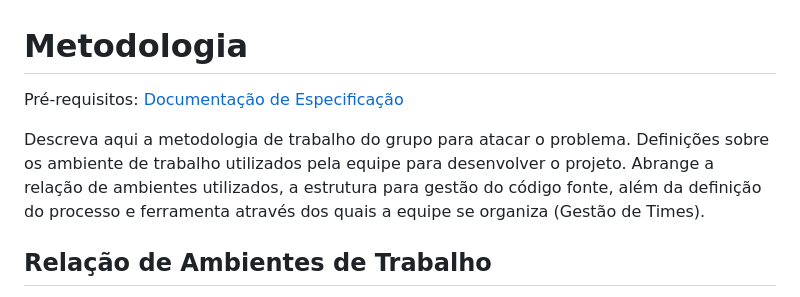
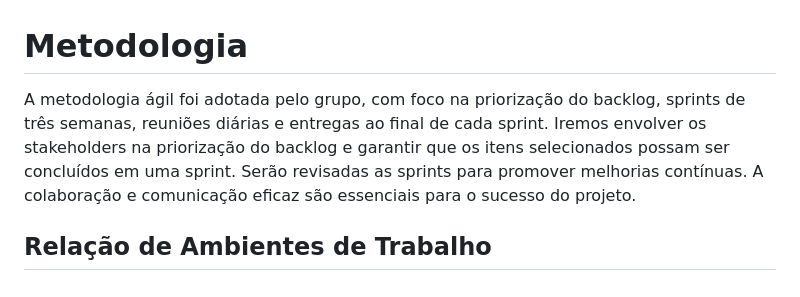
Before and after one commit to ICEI-PUC-Minas-PMV-ADS/pmv-ads-2024-1-e3-proj-mov-t4-eventpass, a Markdown page: docs/03-Metodologia.md, the part around one of its changes. Drawn GitHub-style.

```diff
--- a/docs/03-Metodologia.md
+++ b/docs/03-Metodologia.md
@@ -1,9 +1,7 @@
 
 # Metodologia
 
-<span style="color:red">Pré-requisitos: <a href="2-Especificação do Projeto.md"> Documentação de Especificação</a></span>
-
-Descreva aqui a metodologia de trabalho do grupo para atacar o problema. Definições sobre os ambiente de trabalho utilizados pela  equipe para desenvolver o projeto. Abrange a relação de ambientes utilizados, a estrutura para gestão do código fonte, além da definição do processo e ferramenta através dos quais a equipe se organiza (Gestão de Times).
+A metodologia ágil foi adotada pelo grupo, com foco na priorização do backlog, sprints de três semanas, reuniões diárias e entregas ao final de cada sprint. Iremos envolver os stakeholders na priorização do backlog e garantir que os itens selecionados possam ser concluídos em uma sprint. Serão revisadas as sprints para promover melhorias contínuas. A colaboração e comunicação eficaz são essenciais para o sucesso do projeto.
 
 ## Relação de Ambientes de Trabalho
 
```
Also changed, not shown: other parts of docs/03-Metodologia.md (+19 -32 lines).
